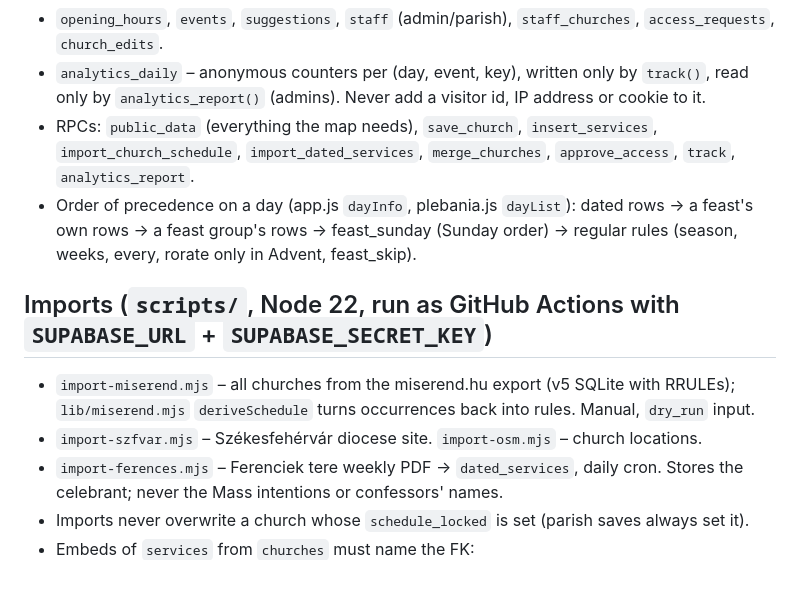
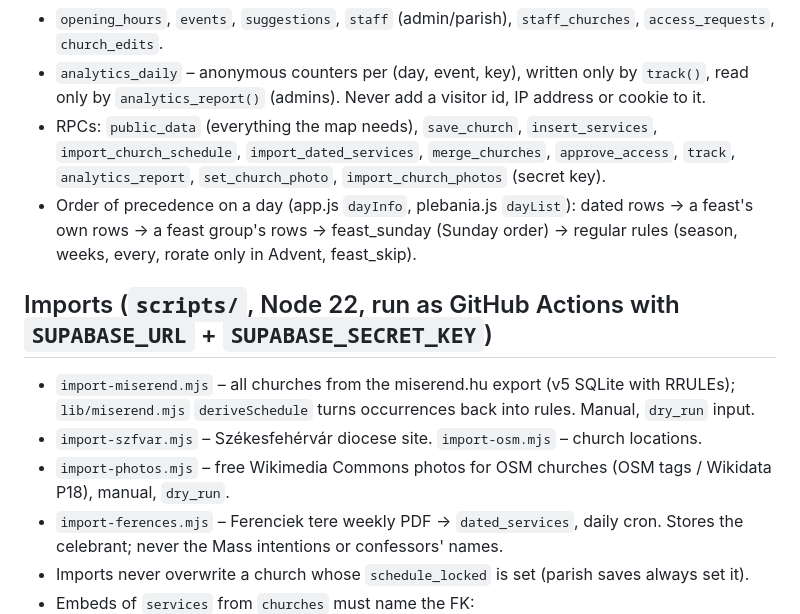
Before and after one commit to szbaliint/harangszo, a Markdown page: CLAUDE.md, the part around one of its changes. GitHub-like rendering; blank space fills up the shorter version.

```diff
--- a/CLAUDE.md
+++ b/CLAUDE.md
@@ -43,7 +63,8 @@ Live: https://szbaliint.github.io/harangszo/ (map) · `plebania.html` (parishes)
 - `analytics_daily` – anonymous counters per (day, event, key), written only by `track()`, read only by
   `analytics_report()` (admins). Never add a visitor id, IP address or cookie to it.
 - RPCs: `public_data` (everything the map needs), `save_church`, `insert_services`, `import_church_schedule`,
-  `import_dated_services`, `merge_churches`, `approve_access`, `track`, `analytics_report`.
+  `import_dated_services`, `merge_churches`, `approve_access`, `track`, `analytics_report`, `set_church_photo`,
+  `import_church_photos` (secret key).
 - Order of precedence on a day (app.js `dayInfo`, plebania.js `dayList`): dated rows → a feast's own rows → a feast
   group's rows → feast_sunday (Sunday order) → regular rules (season, weeks, every, rorate only in Advent, feast_skip).
 
@@ -52,6 +73,7 @@ Live: https://szbaliint.github.io/harangszo/ (map) · `plebania.html` (parishes)
 - `import-miserend.mjs` – all churches from the miserend.hu export (v5 SQLite with RRULEs); `lib/miserend.mjs`
   `deriveSchedule` turns occurrences back into rules. Manual, `dry_run` input.
 - `import-szfvar.mjs` – Székesfehérvár diocese site. `import-osm.mjs` – church locations.
+- `import-photos.mjs` – free Wikimedia Commons photos for OSM churches (OSM tags / Wikidata P18), manual, `dry_run`.
 - `import-ferences.mjs` – Ferenciek tere weekly PDF → `dated_services`, daily cron. Stores the celebrant; never the
   Mass intentions or confessors' names.
 - Imports never overwrite a church whose `schedule_locked` is set (parish saves always set it).
```
Also changed, not shown: other parts of CLAUDE.md (+34 -13 lines).
